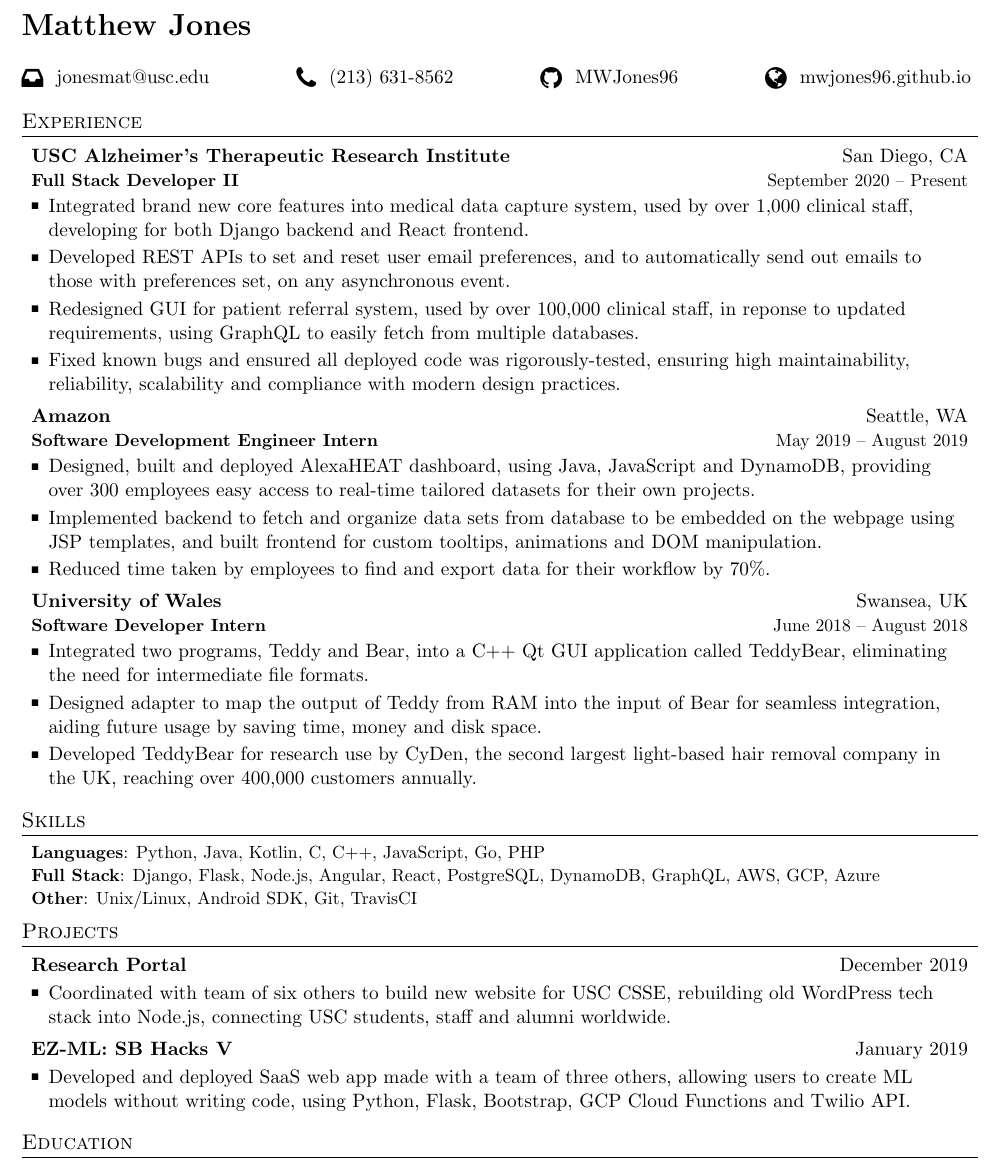
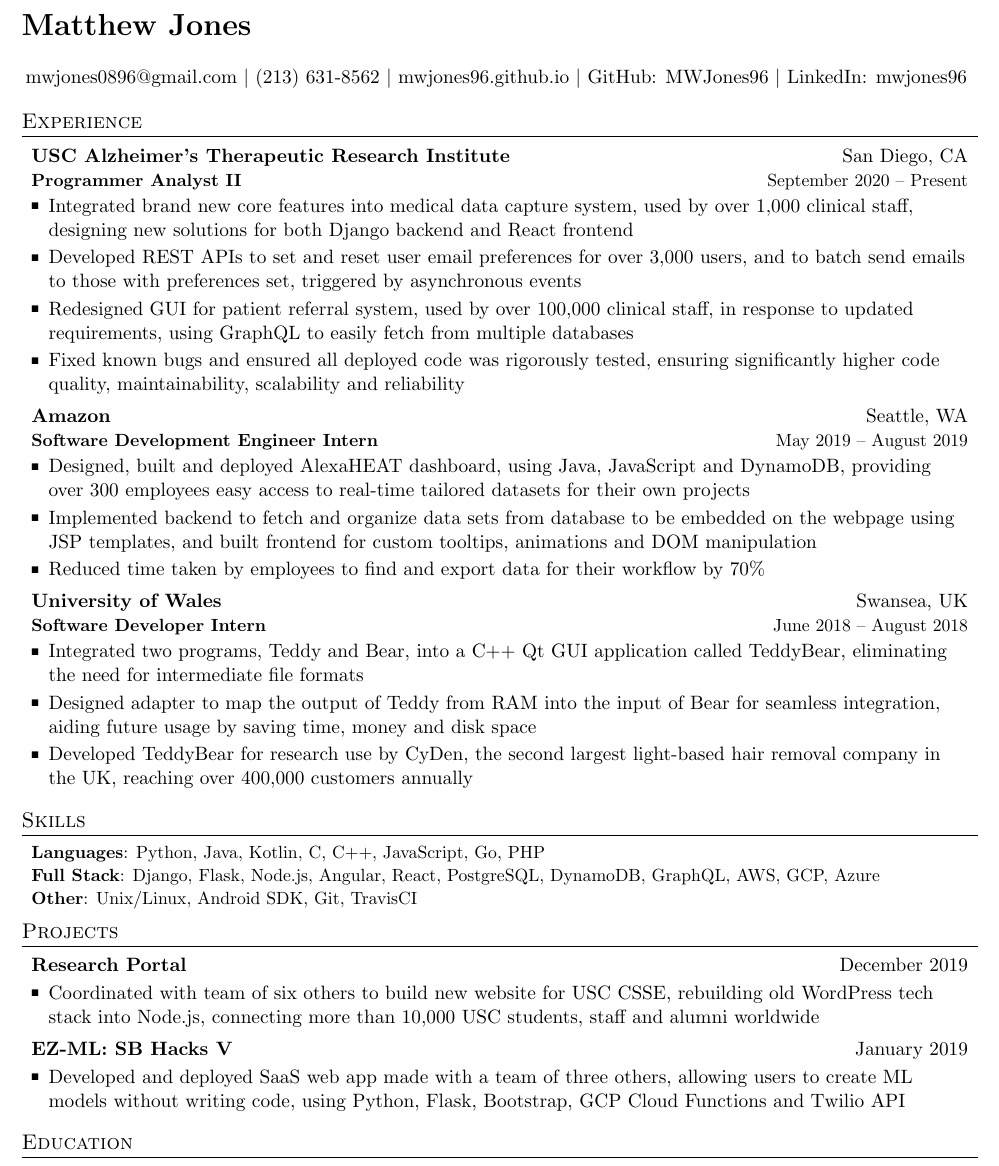
Before and after one commit to MWJones96/Resume, a LaTeX CV (Matthew_Jones_CV.tex): part of the page, cut so that both start at the same text. Compiled offline with pdfLaTeX.

Commit message:
2021/06/19

```diff
--- a/Matthew_Jones_CV.tex
+++ b/Matthew_Jones_CV.tex
@@ -104,13 +104,13 @@
 \textbf{\LARGE Matthew Jones}\\
 \vspace{\baselineskip} % <======
 
-{\Centering % <=========================================================
-
-\raisebox{-0.20\height}{\Large \faInbox} \space \href{mailto:jonesmat@usc.edu}{jonesmat@usc.edu} \hfill % <======
-\raisebox{-0.20\height}{\Large \faPhone} \space (213) 631-8562 \hfill % <======
-\raisebox{-0.20\height}{\Large \faGithub} \space \href{https://github.com/MWJones96}{MWJones96} \hfill % <======
-\raisebox{-0.20\height}{\Large \faGlobe} \space \href{https://mwjones96.github.io/}{mwjones96.github.io} % <======
-} % <===================================================================
+\Centering{
+\href{mailto:mwjones0896@gmail.com}{mwjones0896@gmail.com}
+$\vert$ (213) 631-8562
+$\vert$ \href{https://mwjones96.github.io/}{mwjones96.github.io}
+$\vert$ \href{https://github.com/MWJones96}{GitHub: MWJones96}
+$\vert$ \href{https://www.linkedin.com/in/mwjones96}{LinkedIn: mwjones96}
+}
 
 %-----------EXPERIENCE-----------------
 
@@ -118,21 +118,21 @@
 \resumeSubHeadingListStart
     \resumeSubheading
       {USC Alzheimer's Therapeutic Research Institute}{San Diego, CA}
-      {\textbf{Full Stack Developer II}}{September 2020 -- Present}
+      {\textbf{Programmer Analyst II}}{September 2020 -- Present}
 		\resumeItemListStart
-			\item {Integrated brand new core features into medical data capture system, used by over 1,000 clinical staff, \linebreak developing for both Django backend and React frontend.}
-			\item {Developed REST APIs to set and reset user email preferences, and to automatically send out emails to \linebreak those with preferences set, on any asynchronous event.}
-			\item {Redesigned GUI for patient referral system, used by over 100,000 clinical staff, in reponse to updated \linebreak requirements, using GraphQL to easily fetch from multiple databases.}
-			\item {Fixed known bugs and ensured all deployed code was rigorously-tested, ensuring high maintainability, \linebreak reliability, scalability and compliance with modern design practices.}
+			\item {Integrated brand new core features into medical data capture system, used by over 1,000 clinical staff, \linebreak designing new solutions for both Django backend and React frontend}
+			\item {Developed REST APIs to set and reset user email preferences for over 3,000 users, and to batch send emails to those with preferences set, triggered by asynchronous events}
+			\item {Redesigned GUI for patient referral system, used by over 100,000 clinical staff, in response to updated \linebreak requirements, using GraphQL to easily fetch from multiple databases}
+			\item {Fixed known bugs and ensured all deployed code was rigorously tested, ensuring significantly higher code quality, maintainability, scalability and reliability}
 		\resumeItemListEnd
 
     \resumeSubheading
       {Amazon}{Seattle, WA}
       {\textbf{Software Development Engineer Intern}}{May 2019 -- August 2019}
       \resumeItemListStart
-        \item {Designed, built and deployed AlexaHEAT dashboard, using Java, JavaScript and DynamoDB, providing \linebreak over 300 employees easy access to real-time tailored datasets for their own projects.}
-	\item {Implemented backend to fetch and organize data sets from database to be embedded on the webpage using JSP templates, and built frontend for custom tooltips, animations and DOM manipulation.}
-        \item {Reduced time taken by employees to find and export data for their workflow by 70\%.}
+        \item {Designed, built and deployed AlexaHEAT dashboard, using Java, JavaScript and DynamoDB, providing \linebreak over 300 employees easy access to real-time tailored datasets for their own projects}
+	\item {Implemented backend to fetch and organize data sets from database to be embedded on the webpage using JSP templates, and built frontend for custom tooltips, animations and DOM manipulation}
+        \item {Reduced time taken by employees to find and export data for their workflow by 70\%}
       \resumeItemListEnd
 
     \resumeSubheading
@@ -140,11 +140,11 @@
       {\textbf{Software Developer Intern}}{June 2018 -- August 2018}
       \resumeItemListStart
         \item
-          {Integrated two programs, Teddy and Bear, into a C++ Qt GUI application called TeddyBear, eliminating the need for intermediate file formats.}
+          {Integrated two programs, Teddy and Bear, into a C++ Qt GUI application called TeddyBear, eliminating the need for intermediate file formats}
         \item
-          {Designed adapter to map the output of Teddy from RAM into the input of Bear for seamless integration, aiding future usage by saving time, money and disk space.}
+          {Designed adapter to map the output of Teddy from RAM into the input of Bear for seamless integration, aiding future usage by saving time, money and disk space}
         \item
-          {Developed TeddyBear for research use by CyDen, the second largest light-based hair removal company in \linebreak the UK, reaching over 400,000 customers annually.}
+          {Developed TeddyBear for research use by CyDen, the second largest light-based hair removal company in \linebreak the UK, reaching over 400,000 customers annually}
       \resumeItemListEnd
 
 \resumeSubHeadingListEnd
@@ -171,13 +171,13 @@
     \resumeSubheadingSmall
       {Research Portal}{December 2019}
       \resumeItemListStart
-        \item {Coordinated with team of six others to build new website for USC CSSE, rebuilding old WordPress tech stack into Node.js, connecting USC students, staff and alumni worldwide.}
+        \item {Coordinated with team of six others to build new website for USC CSSE, rebuilding old WordPress tech stack into Node.js, connecting more than 10,000 USC students, staff and alumni worldwide}
       \resumeItemListEnd
 
     \resumeSubheadingSmall
       {EZ-ML: SB Hacks V}{January 2019}
       \resumeItemListStart
-        \item {Developed and deployed SaaS web app made with a team of three others, allowing users to create ML \linebreak models without writing code, using Python, Flask, Bootstrap, GCP Cloud Functions and Twilio API.}
+        \item {Developed and deployed SaaS web app made with a team of three others, allowing users to create ML \linebreak models without writing code, using Python, Flask, Bootstrap, GCP Cloud Functions and Twilio API}
       \resumeItemListEnd
 
   \resumeSubHeadingListEnd
```
Also changed, not shown: Matthew_Jones_CV.pdf, 2 other files.
